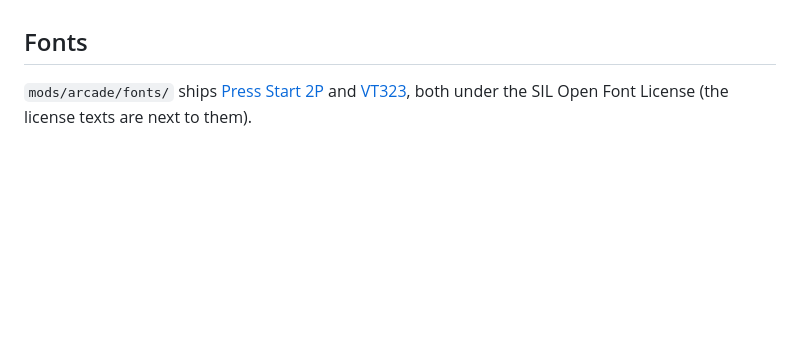
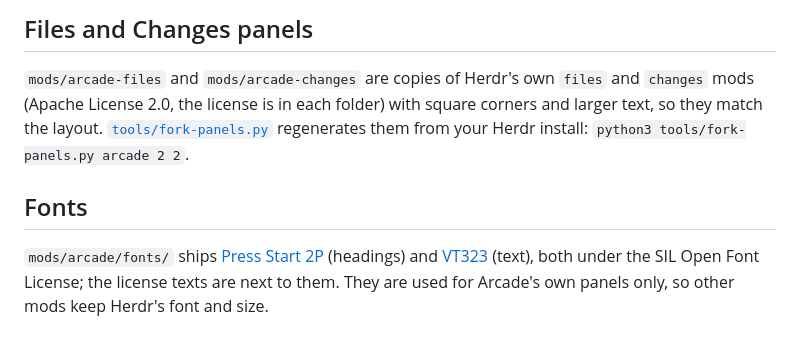
Before and after one commit to PsyChaos/herdr-arcade, a Markdown page: README.md, the part around one of its changes. Drawn GitHub-style; blank space fills up the shorter version.

```diff
--- a/README.md
+++ b/README.md
@@ -22,5 +64,13 @@ herdr-app do layout.switch '{"name":"arcade"}'
+## Files and Changes panels
+
+`mods/arcade-files` and `mods/arcade-changes` are copies of Herdr's own `files` and `changes`
+mods (Apache License 2.0, the license is in each folder) with square corners and larger text, so
+they match the layout. [`tools/fork-panels.py`](tools/fork-panels.py) regenerates them from your
+Herdr install: `python3 tools/fork-panels.py arcade 2 2`.
+
 ## Fonts
 
 `mods/arcade/fonts/` ships [Press Start 2P](https://fonts.google.com/specimen/Press+Start+2P)
-and [VT323](https://fonts.google.com/specimen/VT323), both under the SIL Open Font License
-(the license texts are next to them).
+(headings) and [VT323](https://fonts.google.com/specimen/VT323) (text), both under the SIL Open
+Font License; the license texts are next to them. They are used for Arcade's own panels only, so
+other mods keep Herdr's font and size.
```
Also changed, not shown: other parts of README.md (+46 -4 lines), RECIPE.md (added, +479 -0 lines), preview.png (added), 5 other files.
